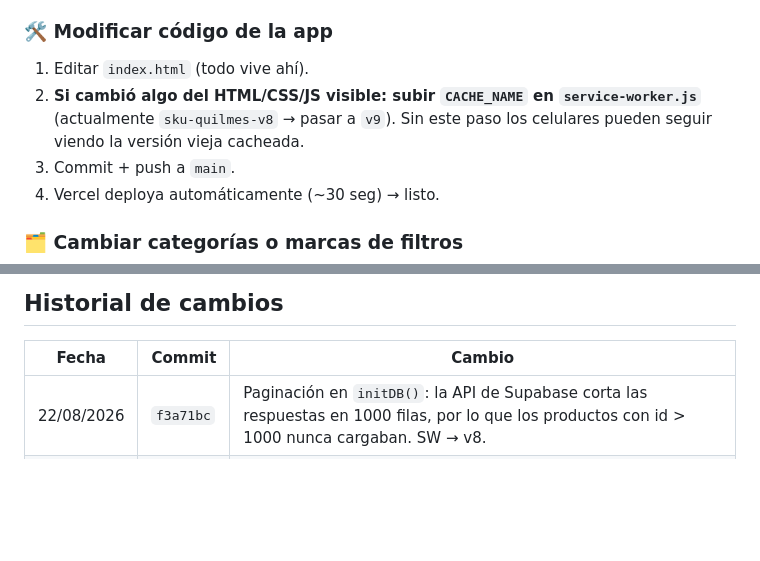
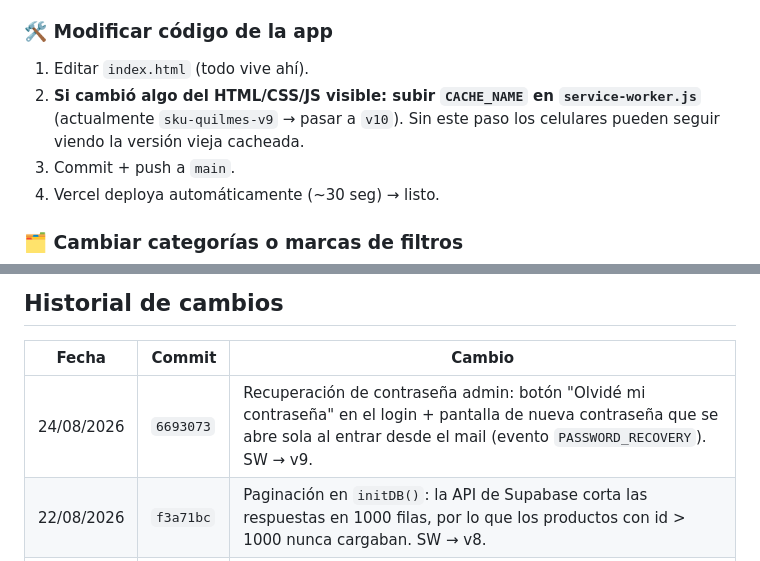
Before and after one commit to riroldancmq/Sku, a Markdown page: README.md, 2 parts joined by grey strips. Rendered like a GitHub page; blank space fills up the shorter version.

Commit message:
README: entrada en historial para recuperacion de contrasena y CACHE_NAME v9.

```diff
--- a/README.md
+++ b/README.md
@@ -105,7 +105,7 @@ Estado global principal: `db` (array de productos), `FILTER_GROUPS` (filtros), `
 
 ### 🛠️ Modificar código de la app
 1. Editar `index.html` (todo vive ahí).
-2. **Si cambió algo del HTML/CSS/JS visible: subir `CACHE_NAME` en `service-worker.js`** (actualmente `sku-quilmes-v8` → pasar a `v9`). Sin este paso los celulares pueden seguir viendo la versión vieja cacheada.
+2. **Si cambió algo del HTML/CSS/JS visible: subir `CACHE_NAME` en `service-worker.js`** (actualmente `sku-quilmes-v9` → pasar a `v10`). Sin este paso los celulares pueden seguir viendo la versión vieja cacheada.
 3. Commit + push a `main`.
 4. Vercel deploya automáticamente (~30 seg) → listo.
 
@@ -124,6 +124,7 @@ El PDF de presentación y sus imágenes viven solo en local (`presentacion-sku.p
 
 | Fecha | Commit | Cambio |
 |---|---|---|
+| 24/08/2026 | `6693073` | Recuperación de contraseña admin: botón "Olvidé mi contraseña" en el login + pantalla de nueva contraseña que se abre sola al entrar desde el mail (evento `PASSWORD_RECOVERY`). SW → v9. |
 | 22/08/2026 | `f3a71bc` | Paginación en `initDB()`: la API de Supabase corta las respuestas en 1000 filas, por lo que los productos con id > 1000 nunca cargaban. SW → v8. |
 | 22/08/2026 | `b17f9fe` | SW *network-first* para navegaciones: la página se actualiza sola cuando hay internet (la caché queda solo como fallback offline). SW → v7. |
 | 22/08/2026 | `4103fc5` | La copia offline de localStorage se actualiza al agregar/editar/borrar productos + aviso visible ("Sin conexión") al arrancar con el fallback. SW → v6. |
```
